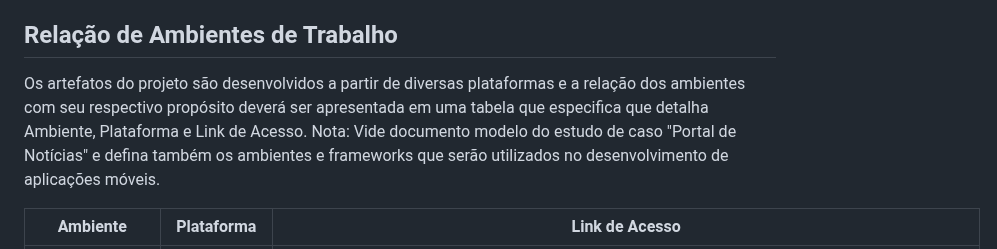
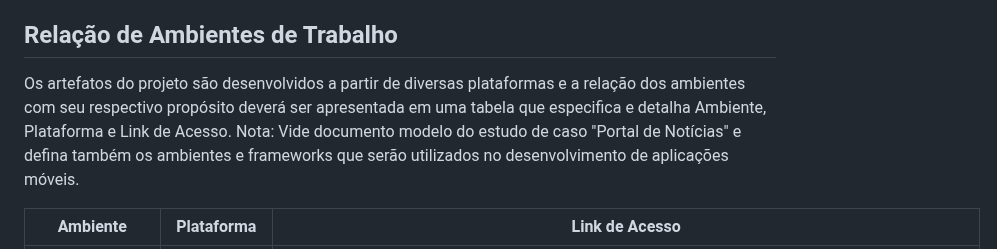
Before and after one commit to ICEI-PUC-Minas-PMV-ADS/pmv-ads-2023-1-e4-proj-apdist-t4-pmv-ads-2023-1-e4-proj-apdist-t4-serv, a Markdown page: docs/03-Metodologia.md, the part around the change. Drawn GitHub-style.

```diff
--- a/docs/03-Metodologia.md
+++ b/docs/03-Metodologia.md
@@ -7,7 +7,7 @@ A metodologia de desenvolvimento utilizada é o Scrum, uma metodologia ágil uti
 
 ## Relação de Ambientes de Trabalho
 
-Os artefatos do projeto são desenvolvidos a partir de diversas plataformas e a relação dos ambientes com seu respectivo propósito deverá ser apresentada em uma tabela que especifica que detalha Ambiente, Plataforma e Link de Acesso.
+Os artefatos do projeto são desenvolvidos a partir de diversas plataformas e a relação dos ambientes com seu respectivo propósito deverá ser apresentada em uma tabela que especifica e detalha Ambiente, Plataforma e Link de Acesso.
 Nota: Vide documento modelo do estudo de caso "Portal de Notícias" e defina também os ambientes e frameworks que serão utilizados no desenvolvimento de aplicações móveis.
 
 |Ambiente| Plataforma  |Link de Acesso |
```
